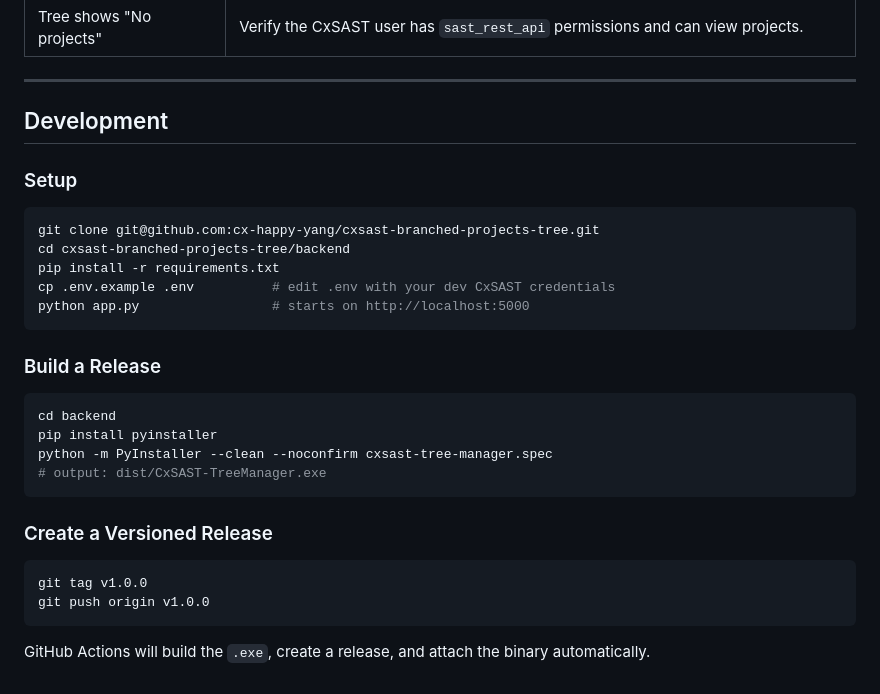
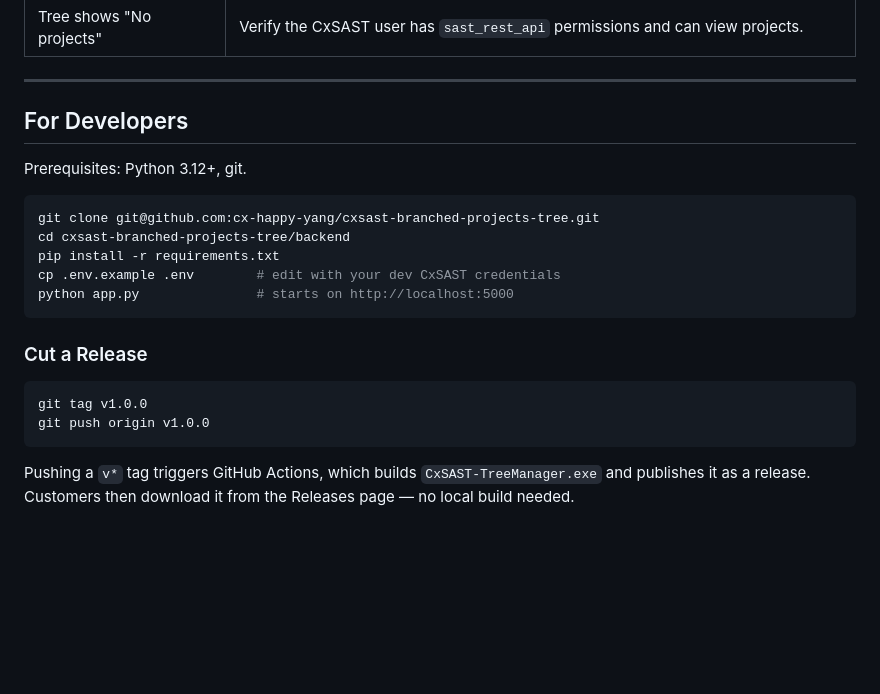
Before and after one commit to cx-happy-yang/cxsast-branched-projects-tree, a Markdown page: README.md, the part around one of its changes. Rendered like a GitHub page; blank space fills up the shorter version.

````diff
--- a/README.md
+++ b/README.md
@@ -162,32 +159,23 @@ https://cxserver.company.local/tree-manager/?api_key=my-secret-key-123
 
 ---
 
-## Development
+## For Developers
 
-### Setup
+Prerequisites: Python 3.12+, git.
 
 ```bash
 git clone git@github.com:cx-happy-yang/cxsast-branched-projects-tree.git
 cd cxsast-branched-projects-tree/backend
 pip install -r requirements.txt
-cp .env.example .env          # edit .env with your dev CxSAST credentials
-python app.py                 # starts on http://localhost:5000
+cp .env.example .env        # edit with your dev CxSAST credentials
+python app.py               # starts on http://localhost:5000
 ```
 
-### Build a Release
-
-```bash
-cd backend
-pip install pyinstaller
-python -m PyInstaller --clean --noconfirm cxsast-tree-manager.spec
-# output: dist/CxSAST-TreeManager.exe
-```
-
-### Create a Versioned Release
+### Cut a Release
 
 ```bash
 git tag v1.0.0
 git push origin v1.0.0
 ```
 
-GitHub Actions will build the `.exe`, create a release, and attach the binary automatically.
+Pushing a `v*` tag triggers GitHub Actions, which builds `CxSAST-TreeManager.exe` and publishes it as a release. Customers then download it from the Releases page — no local build needed.
````
Also changed, not shown: other parts of README.md (+18 -21 lines).
